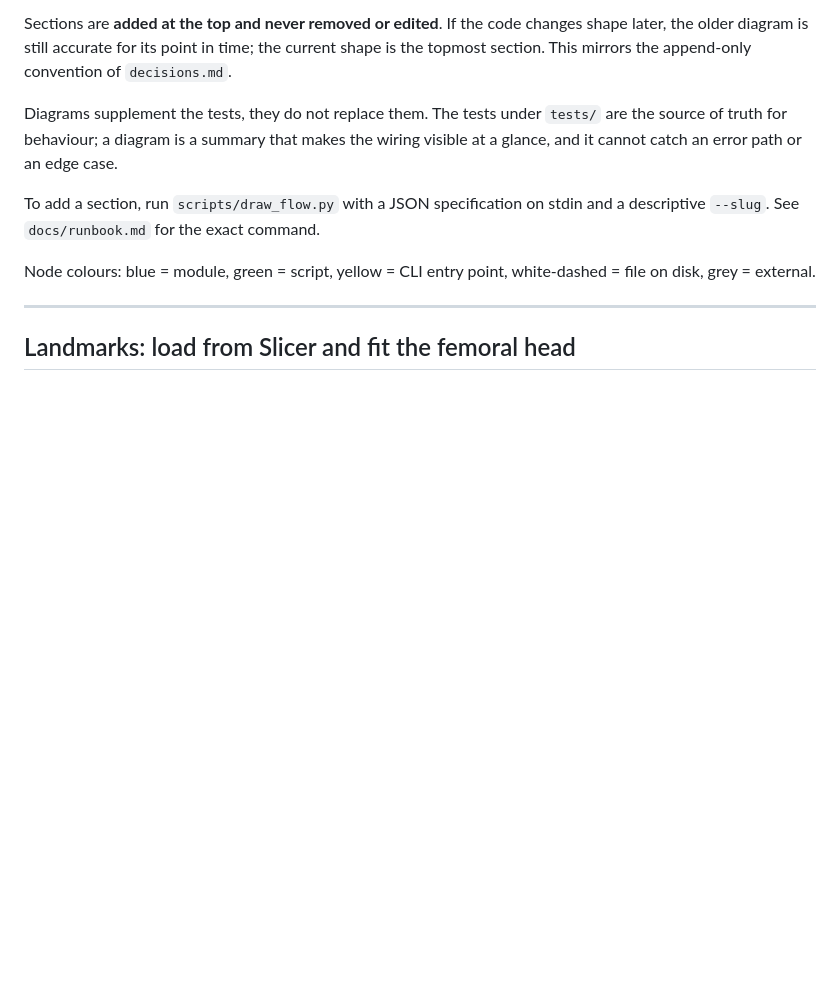
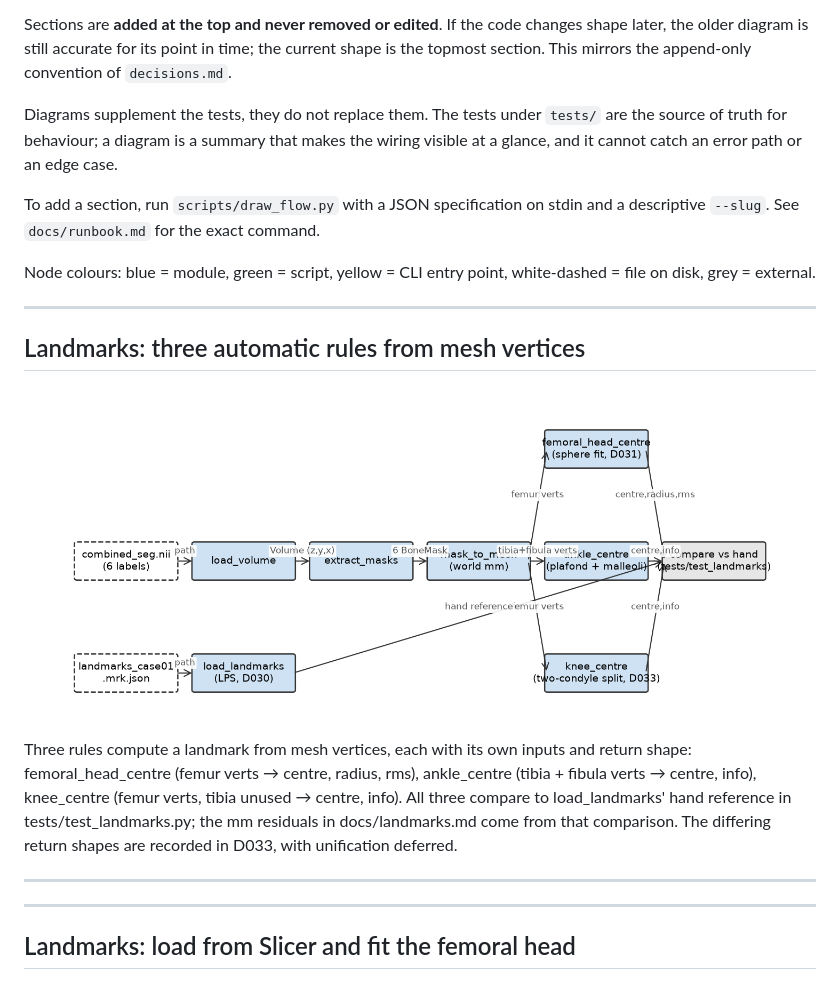
Before and after one commit to sashminea/FemuraLabs, a Markdown page: docs/FLOW.md, the part around one of its changes. Rendered like a GitHub page; pictures changed too: docs/flow/landmarks-three-rules.png (added); blank space fills up the shorter version.

Commit message:
docs: FLOW: three-rule landmark diagram

```diff
--- a/docs/FLOW.md
+++ b/docs/FLOW.md
@@ -25,6 +25,18 @@ white-dashed = file on disk, grey = external.
 
 ---
 
+## Landmarks: three automatic rules from mesh vertices
+
+<img src="flow/landmarks-three-rules.png" alt="Landmarks: three automatic rules from mesh vertices">
+
+Three rules compute a landmark from mesh vertices, each with its own inputs and return shape: femoral_head_centre (femur verts → centre, radius, rms), ankle_centre (tibia + fibula verts → centre, info), knee_centre (femur verts, tibia unused → centre, info). All three compare to load_landmarks' hand reference in tests/test_landmarks.py; the mm residuals in docs/landmarks.md come from that comparison. The differing return shapes are recorded in D033, with unification deferred.
+
+---
+
+<!-- INSERT HERE -->
+
+---
+
 ## Landmarks: load from Slicer and fit the femoral head
 
 <img src="flow/landmarks-load-fit.png" alt="Landmarks: load from Slicer and fit the femoral head">
```
Also changed, not shown: other parts of docs/FLOW.md (+0 -6 lines), docs/decisions.md (+1 -1 lines).
